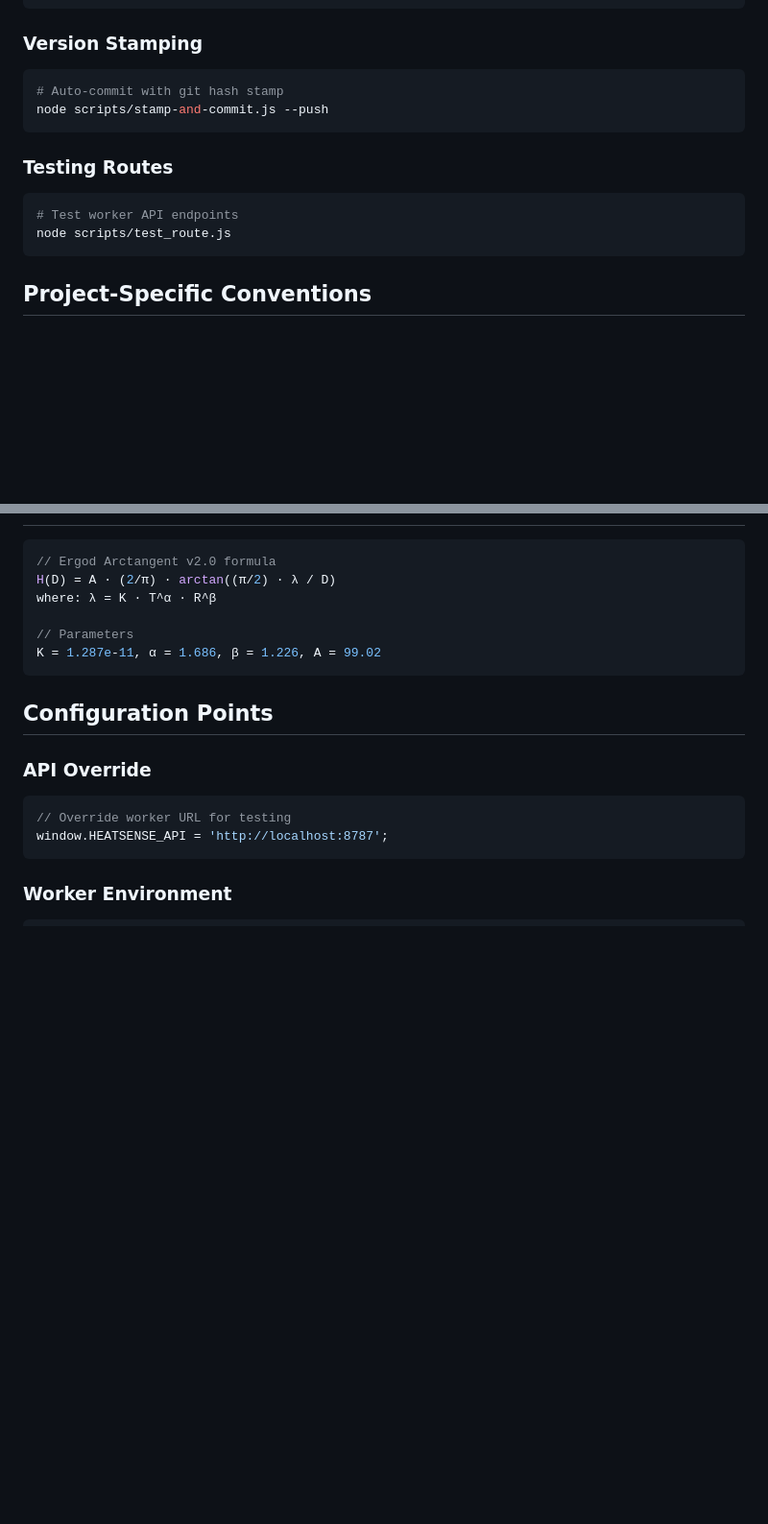
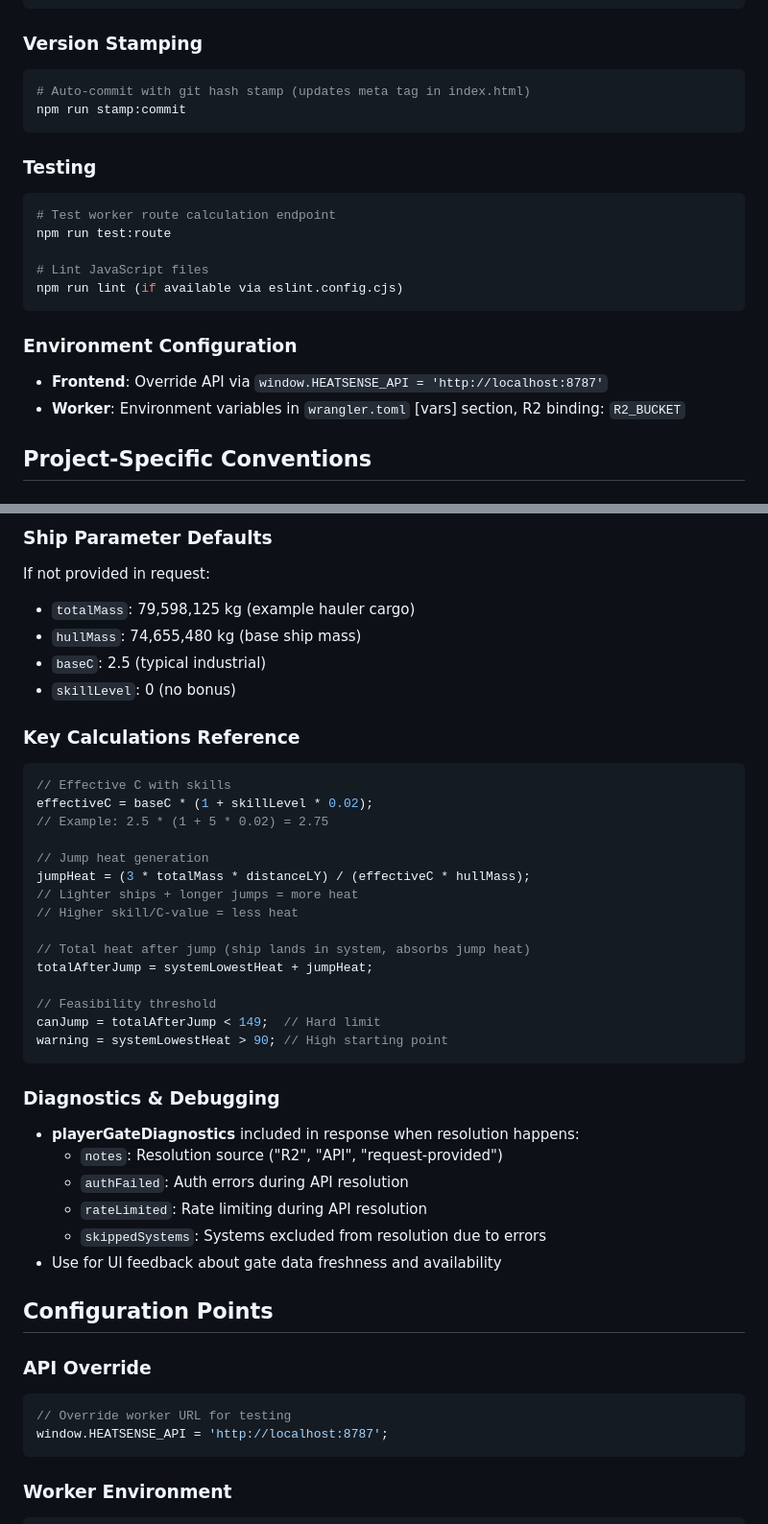
Before and after one commit to anteris90/FrontierHeatSense, a Markdown page: .github/copilot-instructions.md, 2 parts joined by grey strips. Shown at 96% size. Drawn GitHub-style; blank space fills up the shorter version.

````diff
--- a/.github/copilot-instructions.md
+++ b/.github/copilot-instructions.md
@@ -95,15 +95,22 @@ npx wrangler deploy
 
 ### Version Stamping
 ```bash
-# Auto-commit with git hash stamp
-node scripts/stamp-and-commit.js --push
+# Auto-commit with git hash stamp (updates meta tag in index.html)
+npm run stamp:commit
 ```
 
-### Testing Routes
+### Testing
 ```bash
-# Test worker API endpoints
-node scripts/test_route.js
+# Test worker route calculation endpoint
+npm run test:route
+
+# Lint JavaScript files
+npm run lint (if available via eslint.config.cjs)
 ```
+
+### Environment Configuration
+- **Frontend**: Override API via `window.HEATSENSE_API = 'http://localhost:8787'`
+- **Worker**: Environment variables in `wrangler.toml` [vars] section, R2 binding: `R2_BUCKET`
 
 ## Project-Specific Conventions
 
@@ -151,11 +277,36 @@ window.lastRouteJumps = lastRouteJumps;
+### Ship Parameter Defaults
+If not provided in request:
+- `totalMass`: 79,598,125 kg (example hauler cargo)
+- `hullMass`: 74,655,480 kg (base ship mass)
+- `baseC`: 2.5 (typical industrial)
+- `skillLevel`: 0 (no bonus)
+
+### Key Calculations Reference
 ```javascript
-// Ergod Arctangent v2.0 formula
-H(D) = A · (2/π) · arctan((π/2) · λ / D)
-where: λ = K · T^α · R^β
+// Effective C with skills
+effectiveC = baseC * (1 + skillLevel * 0.02);
+// Example: 2.5 * (1 + 5 * 0.02) = 2.75
 
-// Parameters
-K = 1.287e-11, α = 1.686, β = 1.226, A = 99.02
+// Jump heat generation
+jumpHeat = (3 * totalMass * distanceLY) / (effectiveC * hullMass);
+// Lighter ships + longer jumps = more heat
+// Higher skill/C-value = less heat
+
+// Total heat after jump (ship lands in system, absorbs jump heat)
+totalAfterJump = systemLowestHeat + jumpHeat;
+
+// Feasibility threshold
+canJump = totalAfterJump < 149;  // Hard limit
+warning = systemLowestHeat > 90; // High starting point
 ```
+
+### Diagnostics & Debugging
+- **playerGateDiagnostics** included in response when resolution happens:
+  - `notes`: Resolution source ("R2", "API", "request-provided")
+  - `authFailed`: Auth errors during API resolution
+  - `rateLimited`: Rate limiting during API resolution
+  - `skippedSystems`: Systems excluded from resolution due to errors
+- Use for UI feedback about gate data freshness and availability
 
 ## Configuration Points
 
````
Also changed, not shown: other parts of .github/copilot-instructions.md (+123 -4 lines).
